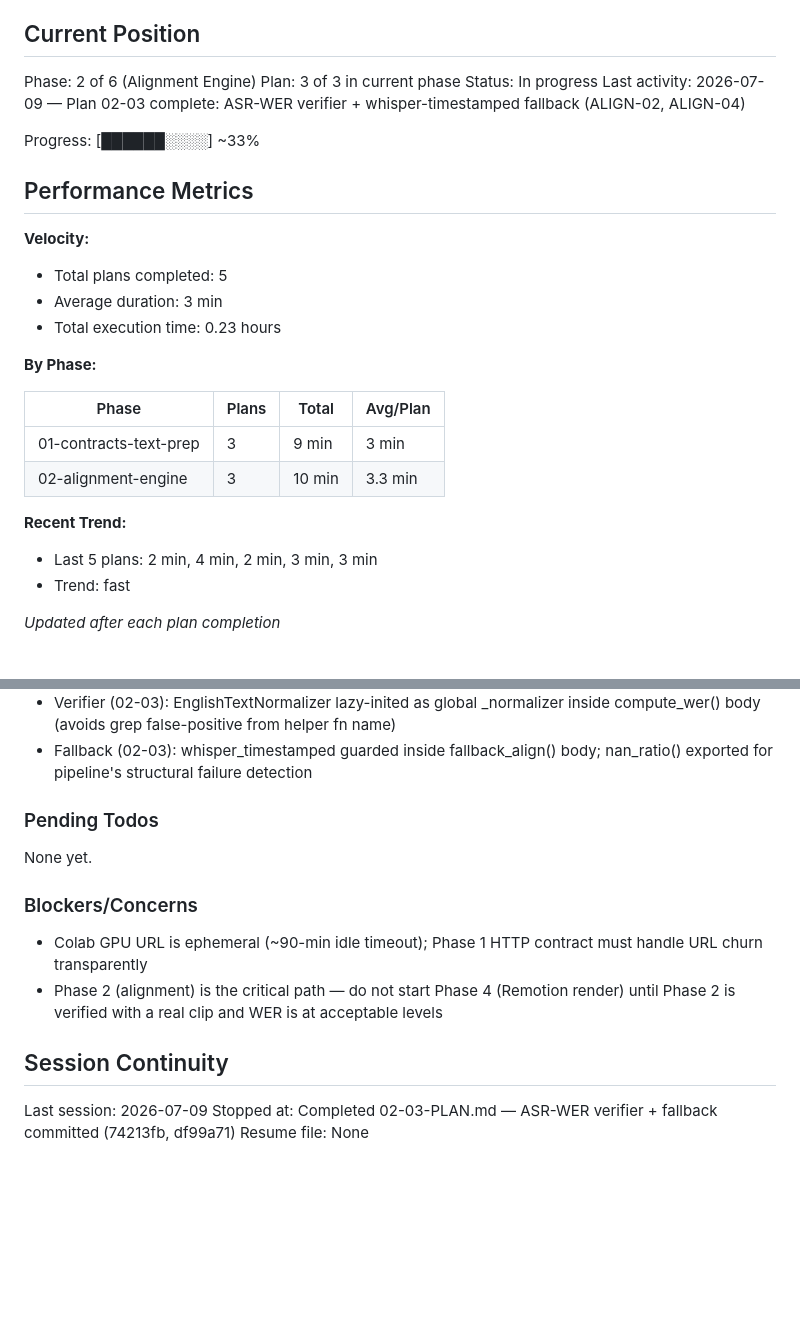
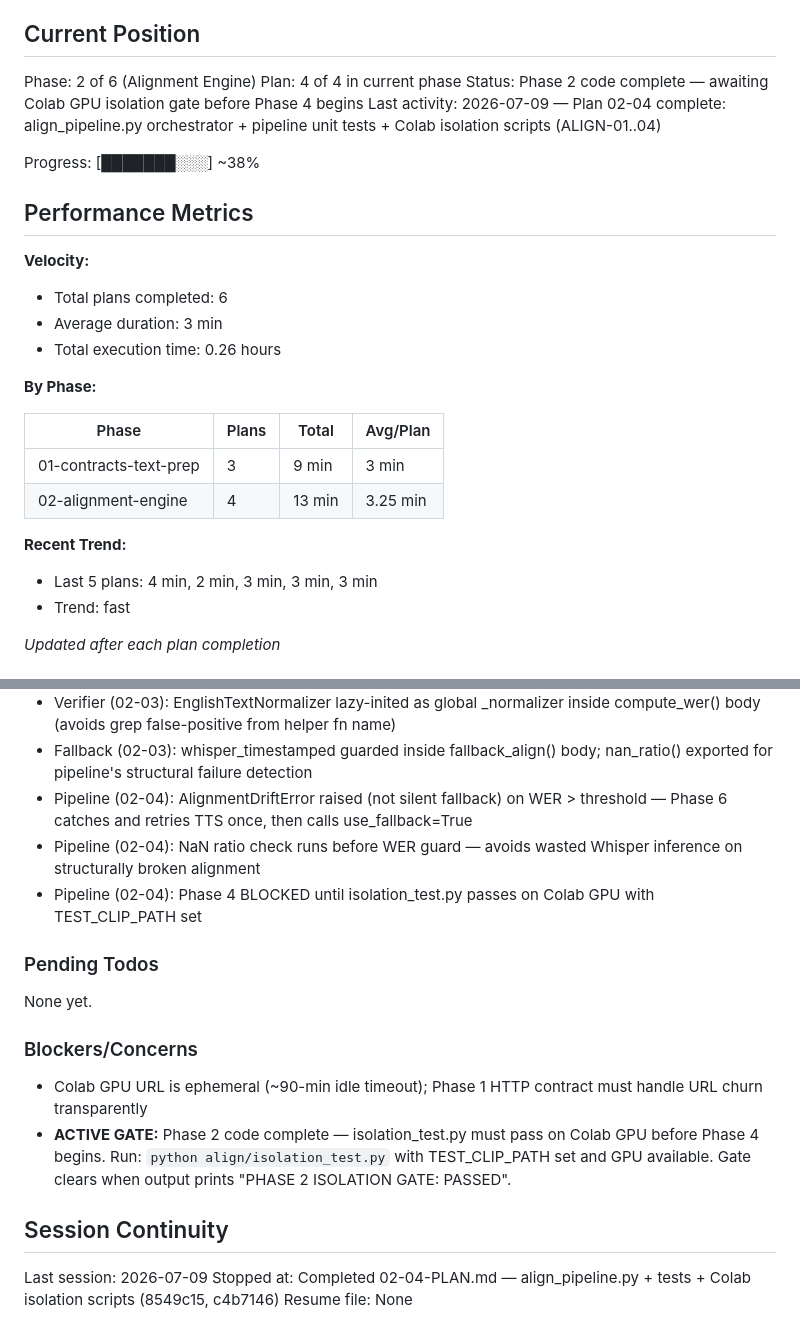
Before and after one commit to saitejatiru/audiowithvideoremotion, a Markdown page: .planning/STATE.md, 2 parts joined by grey strips. Drawn GitHub-style; blank space fills up the shorter version.

Commit message:
docs(02-04): complete pipeline integration plan summary and state update
- 02-04-SUMMARY.md: 5/0/0 pass/fail/error suite results, Colab isolation
  commands, Phase 4 gate status (BLOCKED until Colab GPU run)
- STATE.md: plan 4/4, phase complete pending gate, new pipeline decisions
- ROADMAP.md: 02-04 checked off, Phase 2 status = code complete, Colab gate pending

Co-Authored-By: Claude Opus 4.8 <noreply@anthropic.com>

```diff
--- a/.planning/STATE.md
+++ b/.planning/STATE.md
@@ -10,28 +10,28 @@ See: .planning/PROJECT.md (updated 2026-07-08)
 ## Current Position
 
 Phase: 2 of 6 (Alignment Engine)
-Plan: 3 of 3 in current phase
-Status: In progress
-Last activity: 2026-07-09 — Plan 02-03 complete: ASR-WER verifier + whisper-timestamped fallback (ALIGN-02, ALIGN-04)
+Plan: 4 of 4 in current phase
+Status: Phase 2 code complete — awaiting Colab GPU isolation gate before Phase 4 begins
+Last activity: 2026-07-09 — Plan 02-04 complete: align_pipeline.py orchestrator + pipeline unit tests + Colab isolation scripts (ALIGN-01..04)
 
-Progress: [██████░░░░] ~33%
+Progress: [███████░░░] ~38%
 
 ## Performance Metrics
 
 **Velocity:**
-- Total plans completed: 5
+- Total plans completed: 6
 - Average duration: 3 min
-- Total execution time: 0.23 hours
+- Total execution time: 0.26 hours
 
 **By Phase:**
 
 | Phase | Plans | Total | Avg/Plan |
 |-------|-------|-------|----------|
 | 01-contracts-text-prep | 3 | 9 min | 3 min |
-| 02-alignment-engine | 3 | 10 min | 3.3 min |
+| 02-alignment-engine | 4 | 13 min | 3.25 min |
 
 **Recent Trend:**
-- Last 5 plans: 2 min, 4 min, 2 min, 3 min, 3 min
+- Last 5 plans: 4 min, 2 min, 3 min, 3 min, 3 min
 - Trend: fast
 
 *Updated after each plan completion*
@@ -65,6 +65,9 @@ Recent decisions affecting current work:
 - Verifier (02-03): heavy imports (whisper, jiwer, whisper_normalizer) deferred inside compute_wer() — module loads on Windows without GPU
 - Verifier (02-03): EnglishTextNormalizer lazy-inited as global _normalizer inside compute_wer() body (avoids grep false-positive from helper fn name)
 - Fallback (02-03): whisper_timestamped guarded inside fallback_align() body; nan_ratio() exported for pipeline's structural failure detection
+- Pipeline (02-04): AlignmentDriftError raised (not silent fallback) on WER > threshold — Phase 6 catches and retries TTS once, then calls use_fallback=True
+- Pipeline (02-04): NaN ratio check runs before WER guard — avoids wasted Whisper inference on structurally broken alignment
+- Pipeline (02-04): Phase 4 BLOCKED until isolation_test.py passes on Colab GPU with TEST_CLIP_PATH set
 
 ### Pending Todos
 
@@ -73,10 +76,10 @@ None yet.
 ### Blockers/Concerns
 
 - Colab GPU URL is ephemeral (~90-min idle timeout); Phase 1 HTTP contract must handle URL churn transparently
-- Phase 2 (alignment) is the critical path — do not start Phase 4 (Remotion render) until Phase 2 is verified with a real clip and WER is at acceptable levels
+- **ACTIVE GATE:** Phase 2 code complete — isolation_test.py must pass on Colab GPU before Phase 4 begins. Run: `python align/isolation_test.py` with TEST_CLIP_PATH set and GPU available. Gate clears when output prints "PHASE 2 ISOLATION GATE: PASSED".
 
 ## Session Continuity
 
 Last session: 2026-07-09
-Stopped at: Completed 02-03-PLAN.md — ASR-WER verifier + fallback committed (74213fb, df99a71)
+Stopped at: Completed 02-04-PLAN.md — align_pipeline.py + tests + Colab isolation scripts (8549c15, c4b7146)
 Resume file: None
```
Also changed, not shown: .planning/ROADMAP.md (+2 -2 lines), 1 other file.
